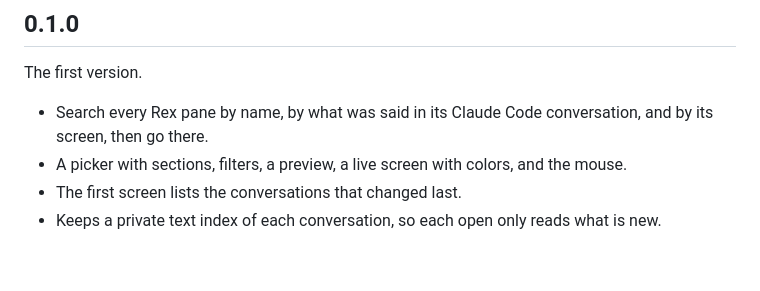
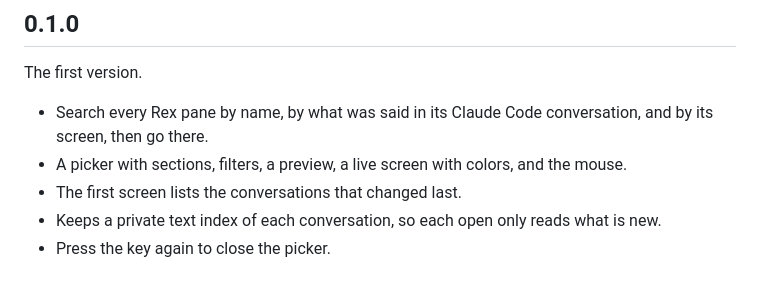
Before and after one commit to tornikegomareli/rexlauncher, a Markdown page: CHANGELOG.md, the part around the change. Rendered like a GitHub page.

```diff
--- a/CHANGELOG.md
+++ b/CHANGELOG.md
@@ -8,3 +8,4 @@ The first version.
 - A picker with sections, filters, a preview, a live screen with colors, and the mouse.
 - The first screen lists the conversations that changed last.
 - Keeps a private text index of each conversation, so each open only reads what is new.
+- Press the key again to close the picker.
```
Also changed, not shown: README.md (+1 -18 lines), .github/assets/hero.png.
